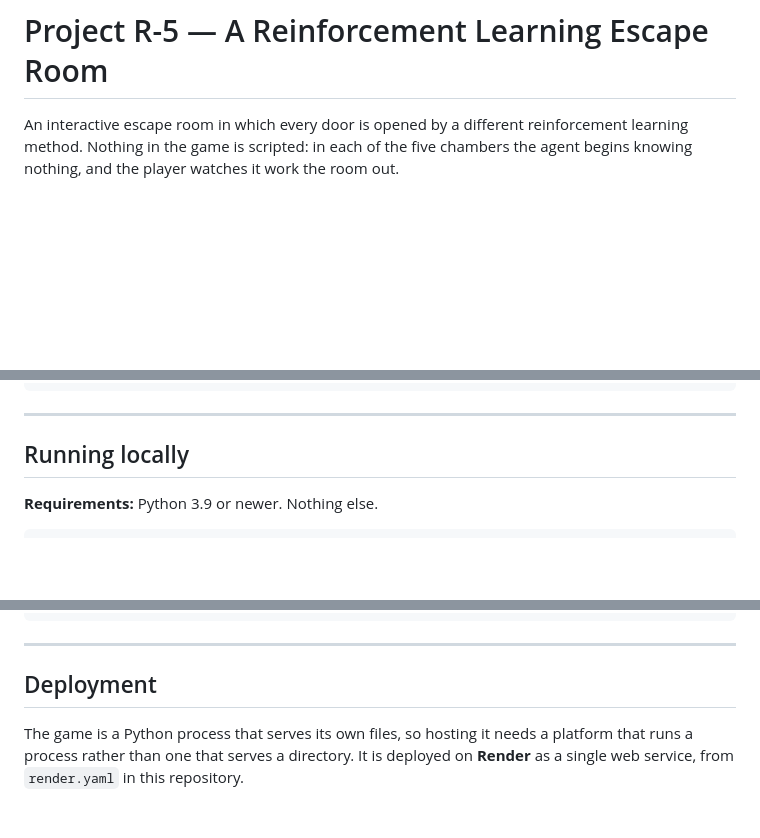
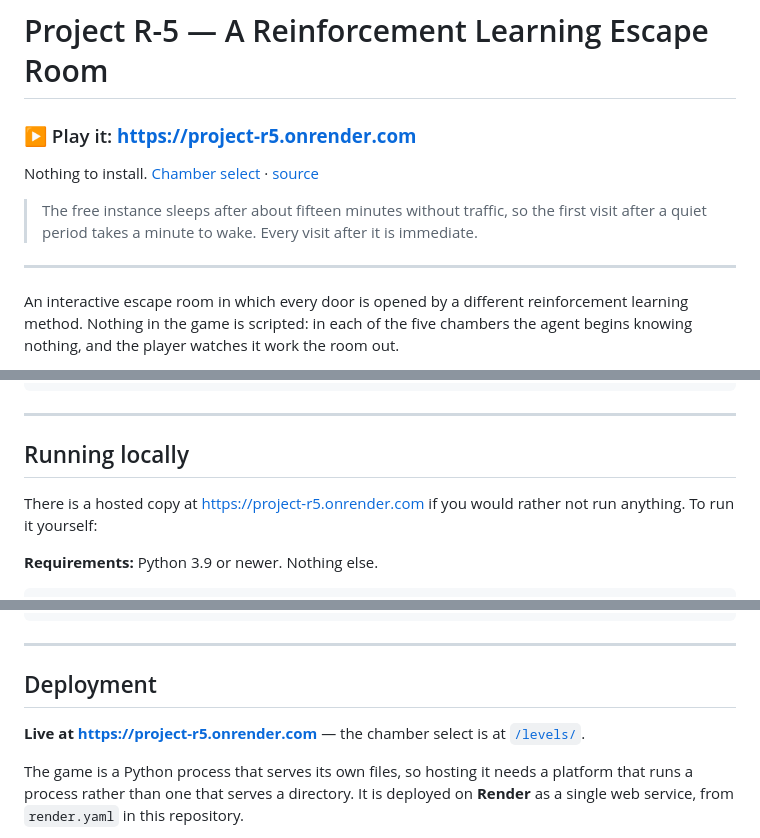
Before and after one commit to michelleshumilov1998-ai/RL-Escape-Room, a Markdown page: README.md, 3 parts joined by grey strips. Drawn GitHub-style; blank space fills up the shorter version.

Commit message:
README: the live URL, at the top where someone looks for it
Deployed at https://project-r5.onrender.com. The link goes at the very top
rather than only in the deployment section at the bottom: the first question
anyone opening this repository has is "can I see it", and the answer should not
be a thousand lines down.

Named in three places, each for a different reader — the header for a visitor,
"Running locally" for someone deciding whether to clone it, and Deployment for
someone who wants to know how it is hosted. The free instance's cold start is
stated beside the link rather than left as a surprise.

Verified against the public URL before writing it down: every page and every
asset each page references returns 200, and a training run through the JSON API
completes and releases in all five rooms. Both external links in the README
resolve.

Co-Authored-By: Claude Opus 5 (1M context) <noreply@anthropic.com>

````diff
--- a/README.md
+++ b/README.md
@@ -1,4 +1,15 @@
 # Project R-5 — A Reinforcement Learning Escape Room
+
+### ▶ Play it: **<https://project-r5.onrender.com>**
+
+Nothing to install. [Chamber select](https://project-r5.onrender.com/levels/) ·
+[source](https://github.com/michelleshumilov1998-ai/RL-Escape-Room)
+
+> The free instance sleeps after about fifteen minutes without traffic, so the
+> first visit after a quiet period takes a minute to wake. Every visit after it
+> is immediate.
+
+---
 
 An interactive escape room in which every door is opened by a different
 reinforcement learning method. Nothing in the game is scripted: in each of the
@@ -1203,6 +1214,9 @@ RL-Escape-Room/
 
 ## Running locally
 
+There is a hosted copy at <https://project-r5.onrender.com> if you would rather
+not run anything. To run it yourself:
+
 **Requirements:** Python 3.9 or newer. Nothing else.
 
 ```bash
@@ -1235,6 +1249,9 @@ python3 experiments/measure_parameters.py --room 5   # about half an hour
 ---
 
 ## Deployment
+
+**Live at <https://project-r5.onrender.com>** — the chamber select is at
+[`/levels/`](https://project-r5.onrender.com/levels/).
 
 The game is a Python process that serves its own files, so hosting it needs a
 platform that runs a process rather than one that serves a directory. It is
````
